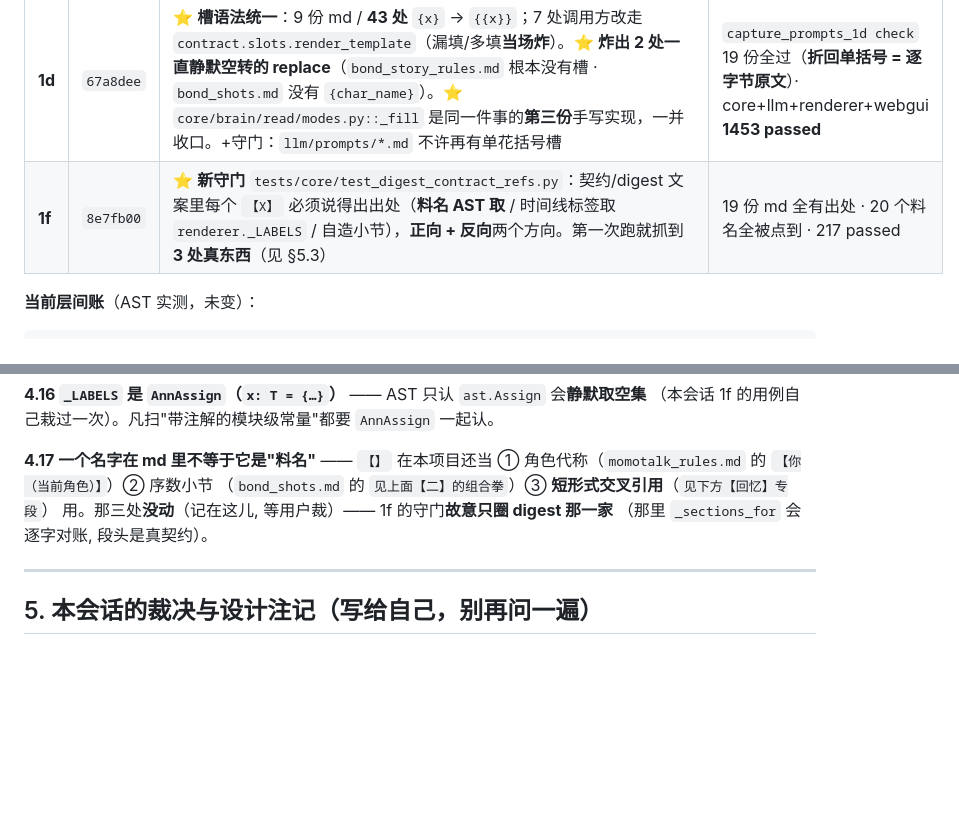
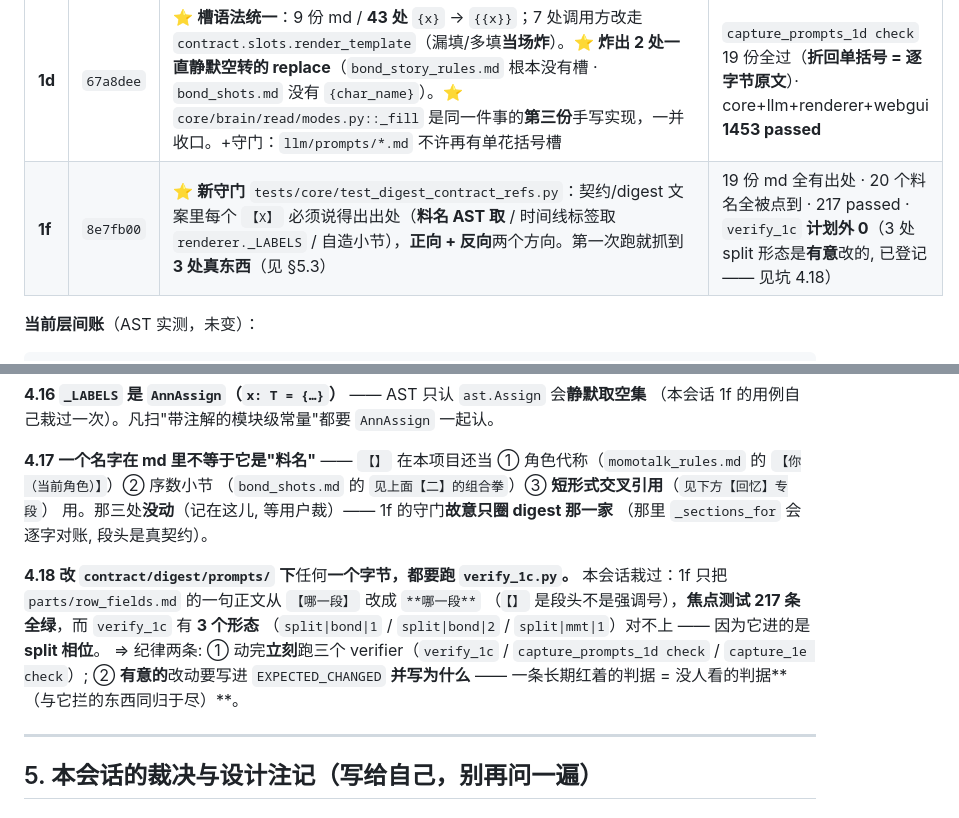
Before and after one commit to fossfutfc-afk/Live2Be, a Markdown page: PROCEED.md, 2 parts joined by grey strips. GitHub-like rendering; blank space fills up the shorter version.

Commit message:
docs(proceed): 补坑 4.18 —— 动 contract/digest/prompts 就跑 verify_1c
收尾自查时三个 verifier 一起跑，抓到 1f 那处正文改动**没登记**:
`parts/row_fields.md` 的 `【哪一段】` → `**哪一段**` 进的是 **split 相位**,
焦点 217 条测试全绿，而 verify_1c 有 3 个形态（split|bond|1 · split|bond|2 · split|mmt|1）
对不上。已写进 EXPECTED_CHANGED（带为什么），现在计划外 0。

教训写成坑 4.18: ① 动完立刻跑三个 verifier ② 有意改动必须登记 ——
**一条长期红着的判据 = 没人看的判据**。

````diff
--- a/PROCEED.md
+++ b/PROCEED.md
@@ -129,7 +129,7 @@ frozen 下三者不重合，`data/` 落临时目录 = **退出即丢**。
 | **1a** | `920f814` | **清残党第二刀**：删 v1 万能修订包执行器（`apply_revision_package` 96 · `_apply_action` 92 · `_apply_accrue` 34 · `_parse_create` 33 · `_build_merged` 17 · `_connection_rule_violations` 17 · `_err` · `RevisionResult`）+ store 的 4 个旧 shim（`add_link`/`remove_link`/`add_contradiction`/`remove_contradiction`，**零生产调用者**）+ 14 条测试。**-659/+67**。⛔ `classify_pair` 留下（旧档自举活路）。顺手修 5 处死指针 + `graph` docstring 里**与代码相反**的一行 | 焦点 120 passed · ruff 386→378 |
 | **1c** | `8e57359` | ⭐ **`profile` 节点停产（B 案）**：契约删掉 `kind` 那一档（`record.md` 3 处 + `digest_record.md` + `digest_relate.md`）· `parse._clean_episode` 的 profile 支路改成 **`_drop`（认得出、不产条目、⛔ 不报错 ⇒ 绝不触发重写整段）** · `ROUNDS.record.writes` 摘掉 profile 一格。**留**：`KINDS`/读侧/`_PREFIX`/`_COGNITION`/`episodes` 那一支（停用不是删机器）。+2 测试删、+2 镜像断言改 | `verify_1c` 15→**相同 7·尾随空行 4·有意改动 2·计划外 0**（跳过 2）· core+llm 1330 passed |
 | **1d** | `67a8dee` | ⭐ **槽语法统一**：9 份 md / **43 处** `{x}` → `{{x}}`；7 处调用方改走 `contract.slots.render_template`（漏填/多填**当场炸**）。⭐ **炸出 2 处一直静默空转的 replace**（`bond_story_rules.md` 根本没有槽 · `bond_shots.md` 没有 `{char_name}`）。⭐ `core/brain/read/modes.py::_fill` 是同一件事的**第三份**手写实现，一并收口。+守门：`llm/prompts/*.md` 不许再有单花括号槽 | `capture_prompts_1d check` 19 份全过（**折回单括号 = 逐字节原文**）· core+llm+renderer+webgui **1453 passed** |
-| **1f** | `8e7fb00` | ⭐ **新守门** `tests/core/test_digest_contract_refs.py`：契约/digest 文案里每个 `【X】` 必须说得出出处（**料名 AST 取** / 时间线标签取 `renderer._LABELS` / 自造小节），**正向 + 反向**两个方向。第一次跑就抓到 **3 处真东西**（见 §5.3） | 19 份 md 全有出处 · 20 个料名全被点到 · 217 passed |
+| **1f** | `8e7fb00` | ⭐ **新守门** `tests/core/test_digest_contract_refs.py`：契约/digest 文案里每个 `【X】` 必须说得出出处（**料名 AST 取** / 时间线标签取 `renderer._LABELS` / 自造小节），**正向 + 反向**两个方向。第一次跑就抓到 **3 处真东西**（见 §5.3） | 19 份 md 全有出处 · 20 个料名全被点到 · 217 passed · `verify_1c` **计划外 0**（3 处 split 形态是**有意**改的, 已登记 —— 见坑 4.18） |
 
 **当前层间账**（AST 实测，未变）：
 ```
@@ -213,6 +213,14 @@ ruff 在 `…\envs\live2be\Scripts\ruff.exe`。
 用。那三处**没动**（记在这儿, 等用户裁）—— 1f 的守门**故意只圈 digest 那一家**
 （那里 `_sections_for` 会逐字对账, 段头是真契约）。
 
+**4.18 改 `contract/digest/prompts/` 下**任何**一个字节，都要跑 `verify_1c.py`。**
+本会话栽过：1f 只把 `parts/row_fields.md` 的一句正文从 `【哪一段】` 改成 `**哪一段**`
+（`【】` 是段头不是强调号），**焦点测试 217 条全绿**，而 `verify_1c` 有 **3 个形态**
+（`split|bond|1` / `split|bond|2` / `split|mmt|1`）对不上 —— 因为它进的是 **split 相位**。
+⇒ 纪律两条: ① 动完**立刻**跑三个 verifier（`verify_1c` / `capture_prompts_1d check` /
+`capture_1e check`）; ② **有意的**改动要写进 `EXPECTED_CHANGED` **并写为什么** ——
+一条长期红着的判据 = 没人看的判据**（与它拦的东西同归于尽）**。
+
 ---
 
 ## 5. 本会话的裁决与设计注记（写给自己，别再问一遍）
````
